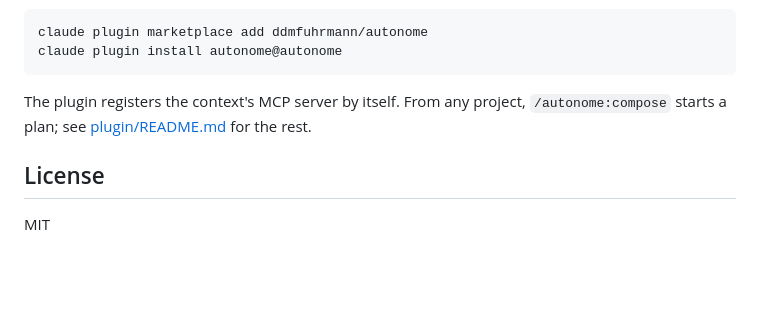
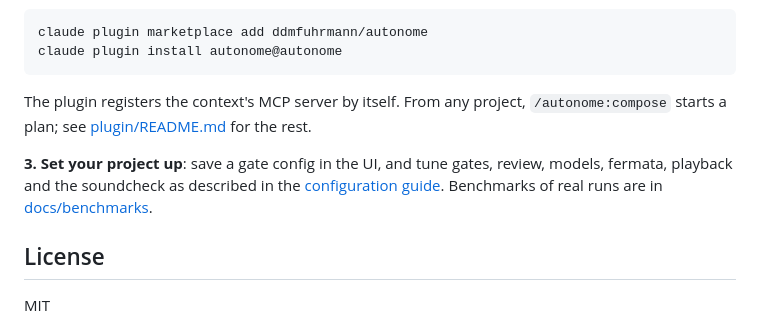
Before and after one commit to ddmfuhrmann/autonome, a Markdown page: README.md, the part around the change. GitHub-like rendering; blank space fills up the shorter version.

```diff
--- a/README.md
+++ b/README.md
@@ -63,6 +63,10 @@ claude plugin install autonome@autonome
 The plugin registers the context's MCP server by itself. From any project, `/autonome:compose`
 starts a plan; see [plugin/README.md](plugin/README.md) for the rest.
 
+**3. Set your project up**: save a gate config in the UI, and tune gates, review, models, fermata,
+playback and the soundcheck as described in the [configuration guide](docs/configuration.md).
+Benchmarks of real runs are in [docs/benchmarks](docs/benchmarks).
+
 ## License
 
 MIT
```
Also changed, not shown: docs/configuration.md (added, +137 -0 lines).
